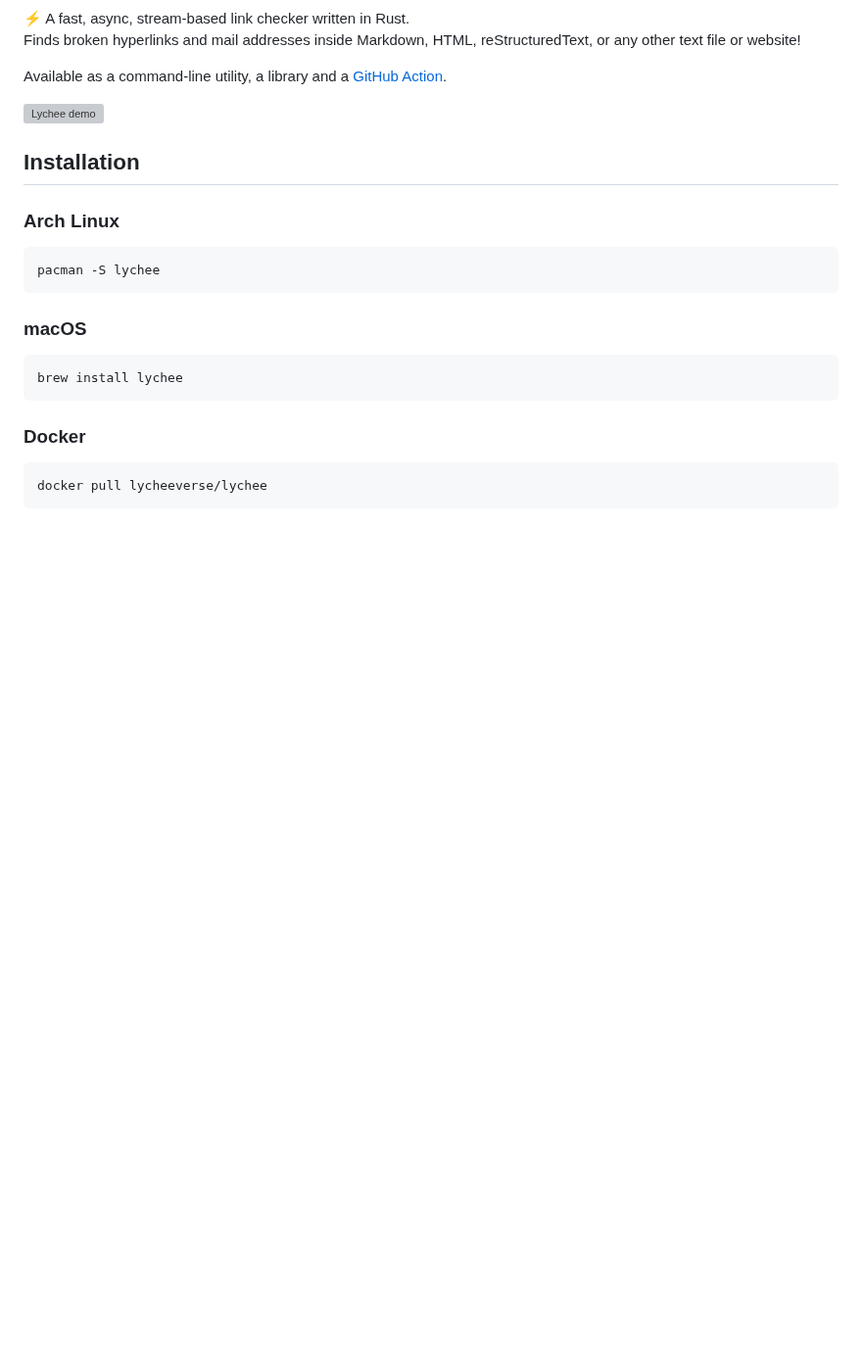
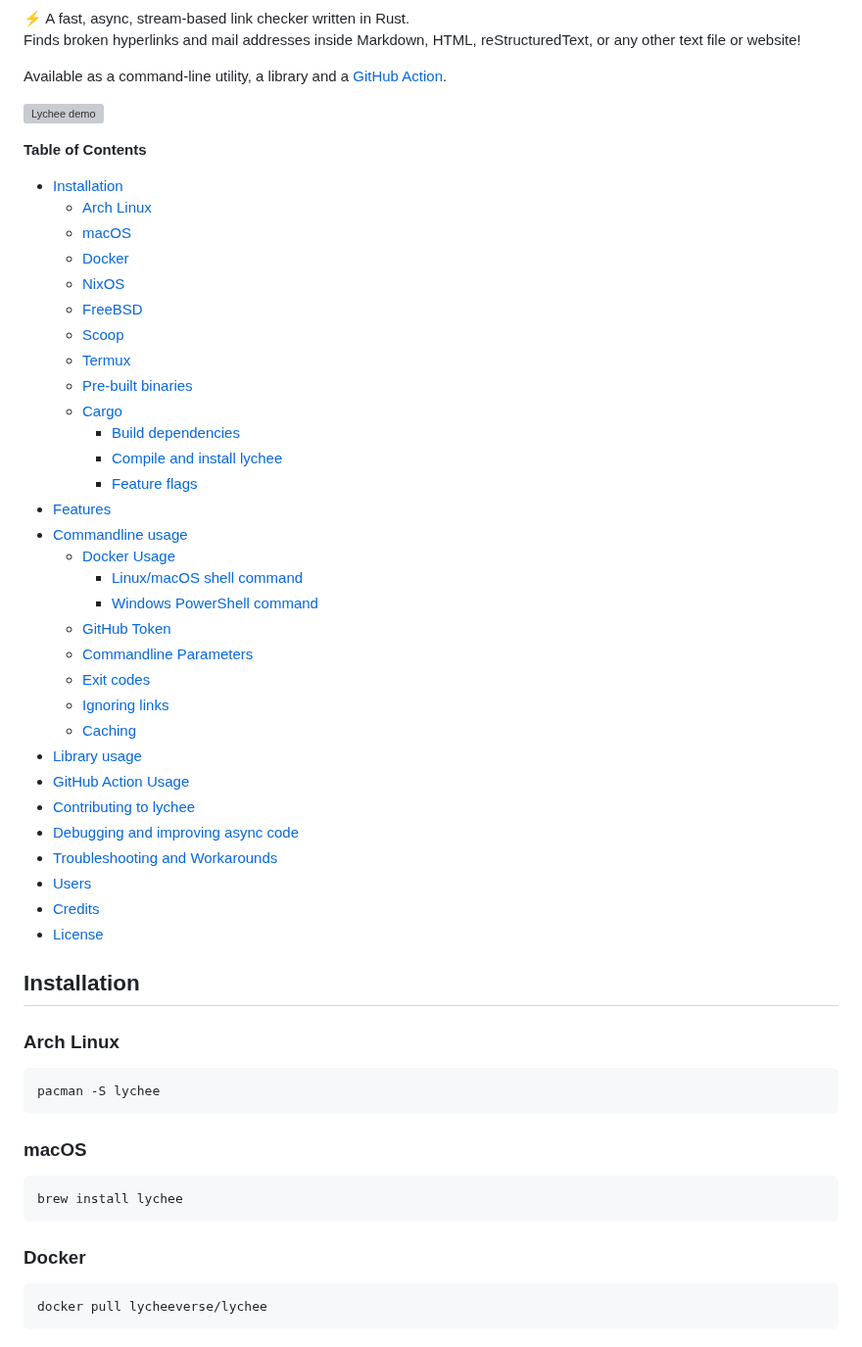
Before and after one commit to lycheeverse/lychee, a Markdown page: README.md, the part around one of its changes. Shown at 98% size. GitHub-like rendering; blank space fills up the shorter version; grey boxes are pictures that could not be loaded.

Commit message:
docs: Update TOC

```diff
--- a/README.md
+++ b/README.md
@@ -16,5 +16,39 @@ Available as a command-line utility, a library and a [GitHub Action](https://git
 
 ![Lychee demo](./assets/screencast.svg)
 
-<!-- START doctoc -->
-<!-- END doctoc -->
+<!-- START doctoc generated TOC please keep comment here to allow auto update -->
+<!-- DON'T EDIT THIS SECTION, INSTEAD RE-RUN doctoc TO UPDATE -->
+**Table of Contents**
+
+- [Installation](#installation)
+  - [Arch Linux](#arch-linux)
+  - [macOS](#macos)
+  - [Docker](#docker)
+  - [NixOS](#nixos)
+  - [FreeBSD](#freebsd)
+  - [Scoop](#scoop)
+  - [Termux](#termux)
+  - [Pre-built binaries](#pre-built-binaries)
+  - [Cargo](#cargo)
+    - [Build dependencies](#build-dependencies)
+    - [Compile and install lychee](#compile-and-install-lychee)
+    - [Feature flags](#feature-flags)
+- [Features](#features)
+- [Commandline usage](#commandline-usage)
+  - [Docker Usage](#docker-usage)
+    - [Linux/macOS shell command](#linuxmacos-shell-command)
+    - [Windows PowerShell command](#windows-powershell-command)
+  - [GitHub Token](#github-token)
+  - [Commandline Parameters](#commandline-parameters)
+  - [Exit codes](#exit-codes)
+  - [Ignoring links](#ignoring-links)
+  - [Caching](#caching)
+- [Library usage](#library-usage)
+- [GitHub Action Usage](#github-action-usage)
+- [Contributing to lychee](#contributing-to-lychee)
+- [Debugging and improving async code](#debugging-and-improving-async-code)
+- [Troubleshooting and Workarounds](#troubleshooting-and-workarounds)
+- [Users](#users)
+- [Credits](#credits)
+- [License](#license)
+
```
Also changed, not shown: other parts of README.md (+1 -0 lines).
